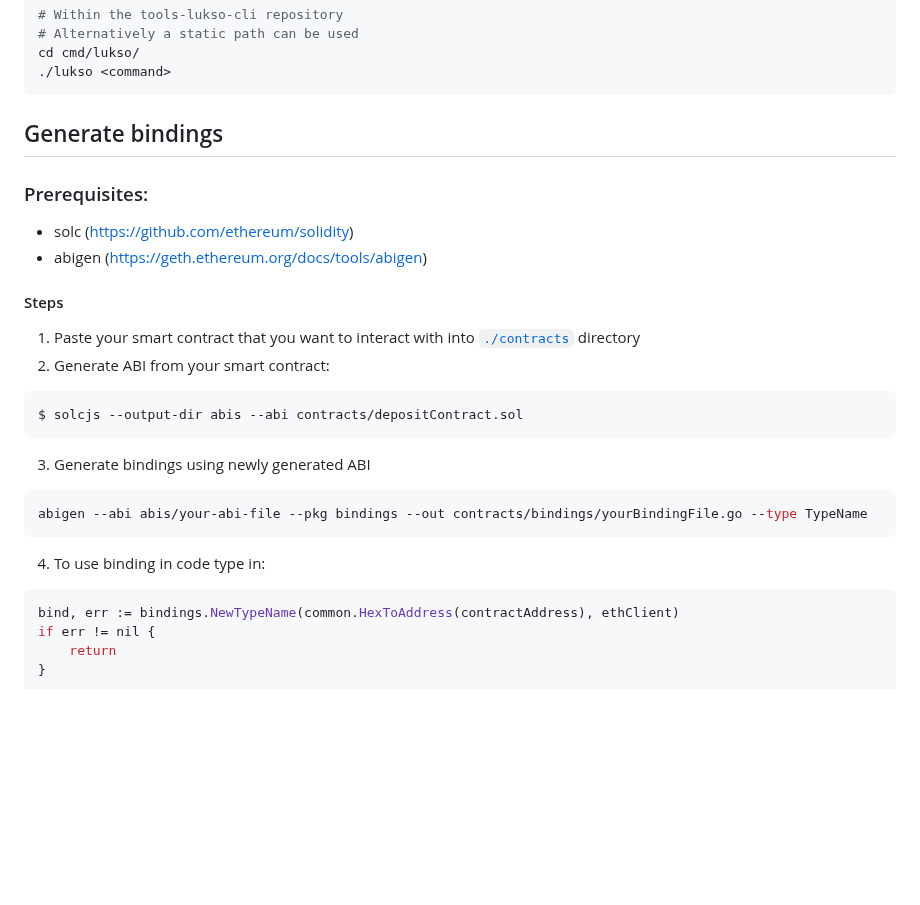
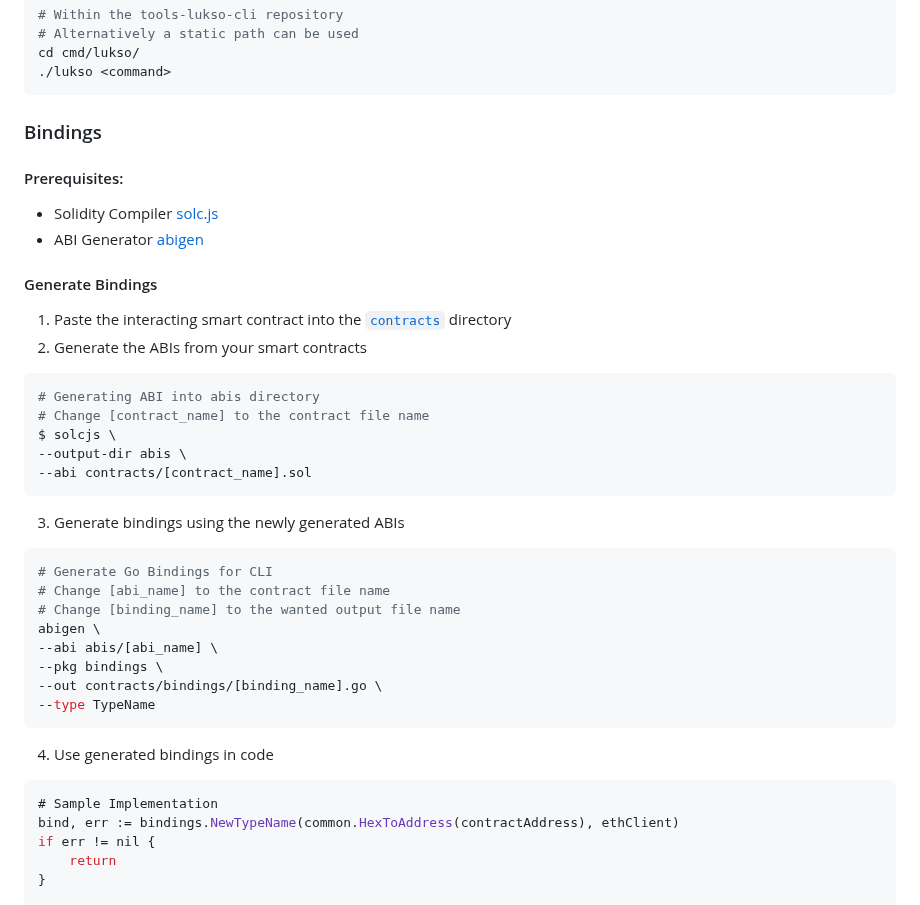
Before and after one commit to lukso-network/tools-lukso-cli, a Markdown page: README.md, the part around the change. Rendered like a GitHub page; blank space fills up the shorter version.

Commit message:
feat: update binding section

````diff
--- a/README.md
+++ b/README.md
@@ -511,31 +511,43 @@ cd cmd/lukso/
 ./lukso <command>
 ```
 
-## Generate bindings
+### Bindings
 
-### Prerequisites:
+#### Prerequisites:
 
-- solc (https://github.com/ethereum/solidity)
-- abigen (https://geth.ethereum.org/docs/tools/abigen)
+- Solidity Compiler [solc.js](https://github.com/ethereum/solidity)
+- ABI Generator [abigen](https://geth.ethereum.org/docs/tools/abigen)
 
-#### Steps
+#### Generate Bindings
 
-1. Paste your smart contract that you want to interact with into [`./contracts`](./contracts) directory
-2. Generate ABI from your smart contract:
+1. Paste the interacting smart contract into the [`contracts`](./contracts) directory
+2. Generate the ABIs from your smart contracts
 
-```bash
-$ solcjs --output-dir abis --abi contracts/depositContract.sol
+```sh
+# Generating ABI into abis directory
+# Change [contract_name] to the contract file name
+$ solcjs \
+--output-dir abis \
+--abi contracts/[contract_name].sol
 ```
 
-3. Generate bindings using newly generated ABI
+3. Generate bindings using the newly generated ABIs
 
-```bash
-abigen --abi abis/your-abi-file --pkg bindings --out contracts/bindings/yourBindingFile.go --type TypeName
+```sh
+# Generate Go Bindings for CLI
+# Change [abi_name] to the contract file name
+# Change [binding_name] to the wanted output file name
+abigen \
+--abi abis/[abi_name] \
+--pkg bindings \
+--out contracts/bindings/[binding_name].go \
+--type TypeName
 ```
 
-4. To use binding in code type in:
+4. Use generated bindings in code
 
 ```go
+# Sample Implementation
 bind, err := bindings.NewTypeName(common.HexToAddress(contractAddress), ethClient)
 if err != nil {
 	return
````
